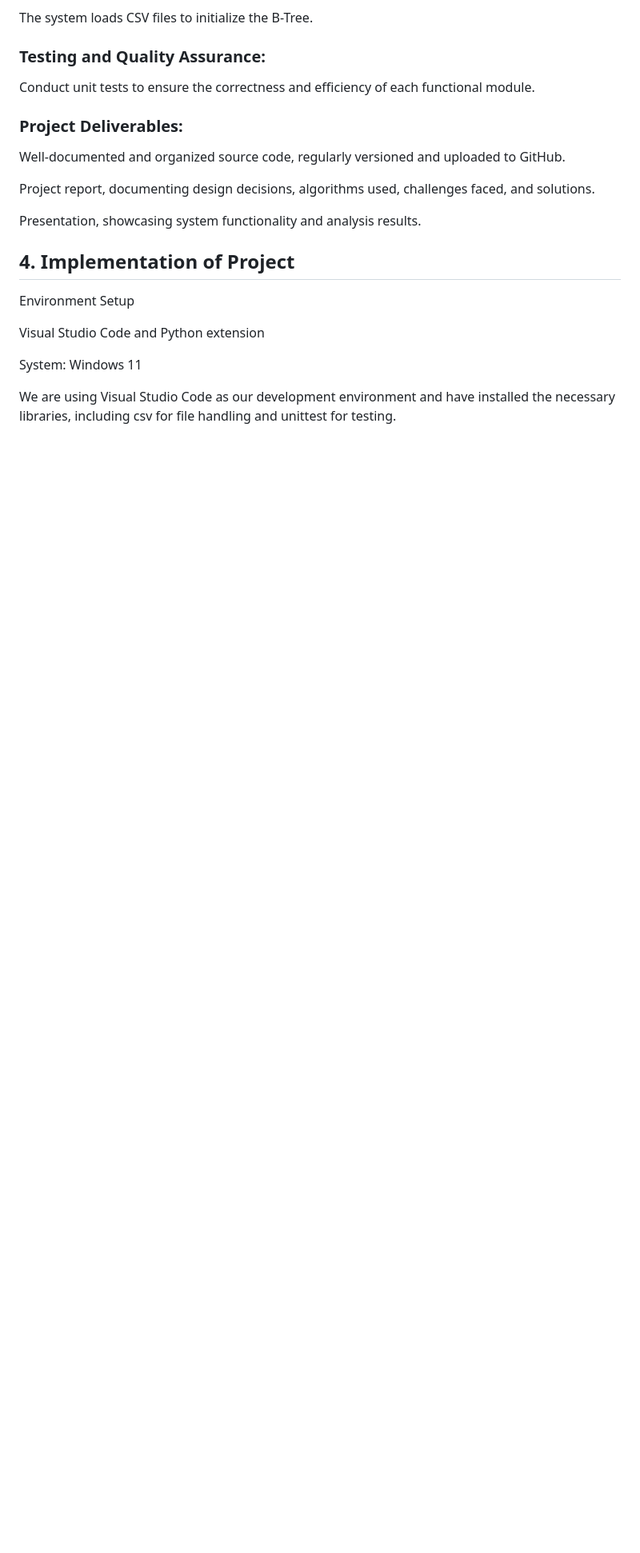
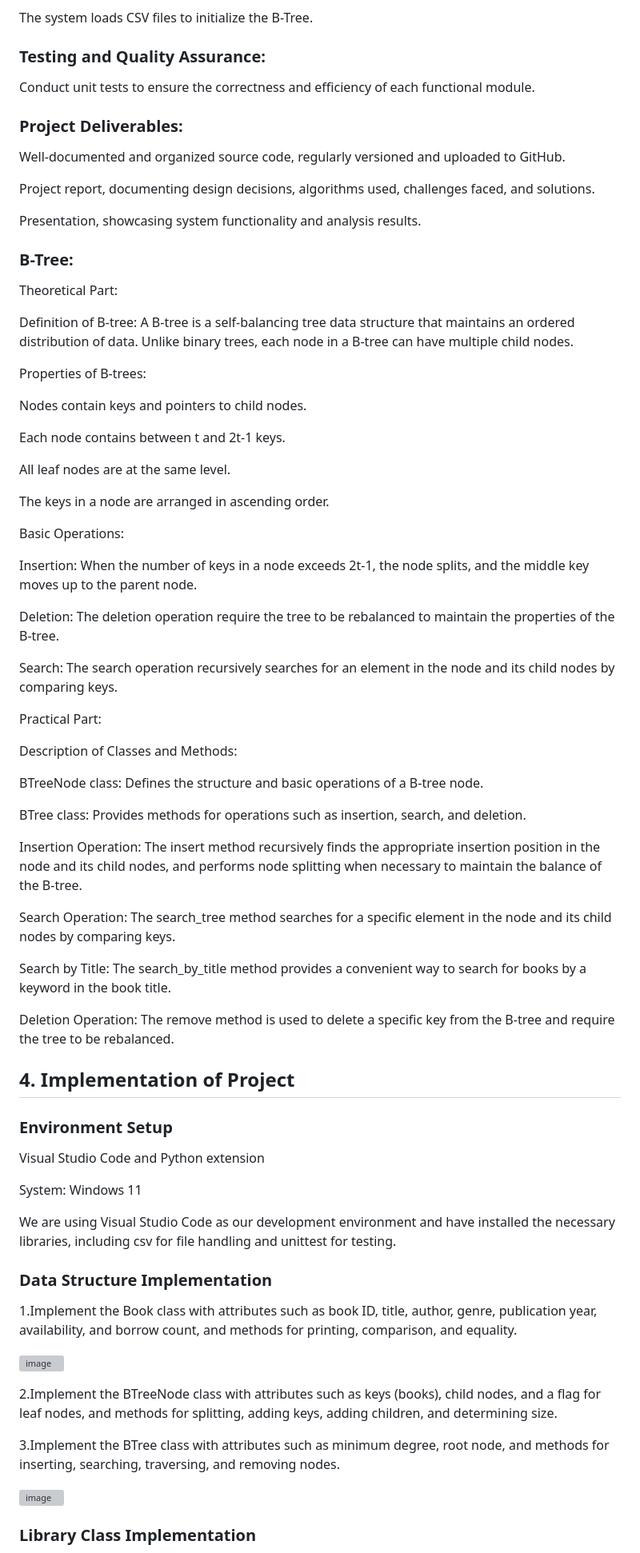
Before and after one commit to dongzhebin/Library-Management-System, a Markdown page: README.md, the part around one of its changes. Shown at 80% size. Rendered like a GitHub page; blank space fills up the shorter version; grey boxes are pictures that could not be loaded.

```diff
--- a/README.md
+++ b/README.md
@@ -162,12 +162,68 @@ Project report, documenting design decisions, algorithms used, challenges faced,
 
 Presentation, showcasing system functionality and analysis results.
 
+### B-Tree:
+
+Theoretical Part:
+
+Definition of B-tree: A B-tree is a self-balancing tree data structure that maintains an ordered distribution of data. Unlike binary trees, each node in a
+B-tree can have multiple child nodes.
+
+Properties of B-trees:
+
+Nodes contain keys and pointers to child nodes.
+
+Each node contains between t and 2t-1 keys.
+
+All leaf nodes are at the same level.
+
+The keys in a node are arranged in ascending order.
+
+Basic Operations:
+
+Insertion: When the number of keys in a node exceeds 2t-1, the node splits, and the middle key moves up to the parent node.
+
+Deletion: The deletion operation require the tree to be rebalanced to maintain the properties of the B-tree.
+
+Search: The search operation recursively searches for an element in the node and its child nodes by comparing keys.
+
+Practical Part:
+
+Description of Classes and Methods:
+
+BTreeNode class: Defines the structure and basic operations of a B-tree node.
+
+BTree class: Provides methods for operations such as insertion, search, and deletion.
+
+Insertion Operation: The insert method recursively finds the appropriate insertion position in the node and its child nodes, and performs node splitting when necessary to maintain the balance of the B-tree.
+
+Search Operation: The search_tree method searches for a specific element in the node and its child nodes by comparing keys.
+
+Search by Title: The search_by_title method provides a convenient way to search for books by a keyword in the book title.
+
+Deletion Operation: The remove method is used to delete a specific key from the B-tree and require the tree to be rebalanced.
+
 ## 4. Implementation of Project
 
-Environment Setup
+### Environment Setup
 
 Visual Studio Code and Python extension
 
 System: Windows 11
 
 We are using Visual Studio Code as our development environment and have installed the necessary libraries, including csv for file handling and unittest for testing.
+
+### Data Structure Implementation
+
+1.Implement the Book class with attributes such as book ID, title, author, genre, publication year, availability, and borrow count, and methods for printing, comparison, and equality.
+
+![image](https://github.com/dongzhebin/Library-Management-System/assets/173773038/92966ad3-3cdf-4c72-b037-6cfdae45ce0b)
+
+2.Implement the BTreeNode class with attributes such as keys (books), child nodes, and a flag for leaf nodes, and methods for splitting, adding keys, adding children, and determining size.
+
+3.Implement the BTree class with attributes such as minimum degree, root node, and methods for inserting, searching, traversing, and removing nodes.
+
+![image](https://github.com/dongzhebin/Library-Management-System/assets/173773038/fb3549cd-db42-4cb9-bd88-513a4decfc9e)
+
+### Library Class Implementation
+
```
Also changed, not shown: other parts of README.md (+35 -0 lines).
